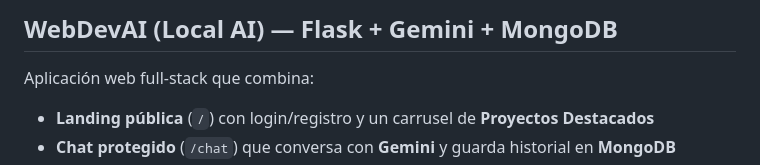
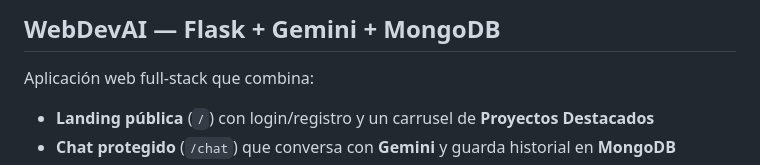
Before and after one commit to Andres-007/local-ai, a Markdown page: readme.md, the part around the change. GitHub-like rendering.

Commit message:
Update project title in README

```diff
--- a/readme.md
+++ b/readme.md
@@ -1,4 +1,4 @@
-## WebDevAI (Local AI) — Flask + Gemini + MongoDB
+## WebDevAI — Flask + Gemini + MongoDB
 
 Aplicación web full‑stack que combina:
 
```
